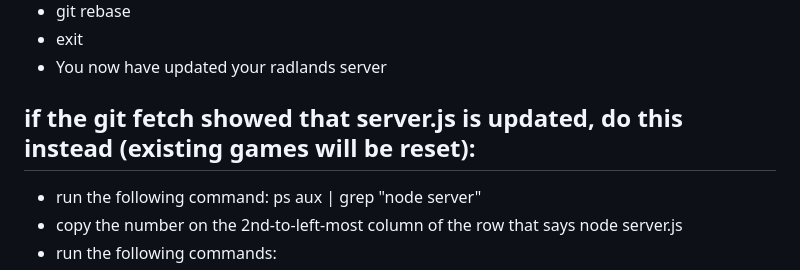
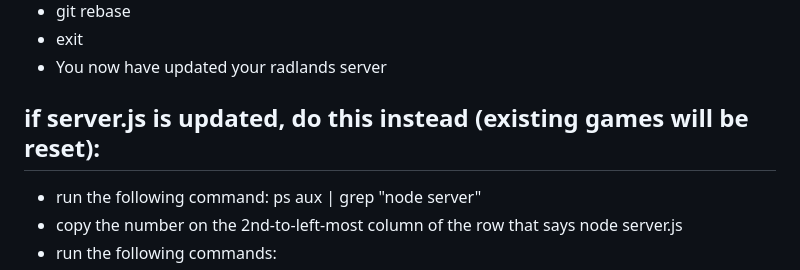
Before and after one commit to NoxNode/radlands, a Markdown page: README.md, the part around the change. Rendered like a GitHub page.

```diff
--- a/README.md
+++ b/README.md
@@ -95,7 +95,7 @@
 - exit
 - You now have updated your radlands server
 
-## if the git fetch showed that server.js is updated, do this instead (existing games will be reset):
+## if server.js is updated, do this instead (existing games will be reset):
 - run the following command: ps aux | grep "node server"
 - copy the number on the 2nd-to-left-most column of the row that says node server.js
 - run the following commands:
```
